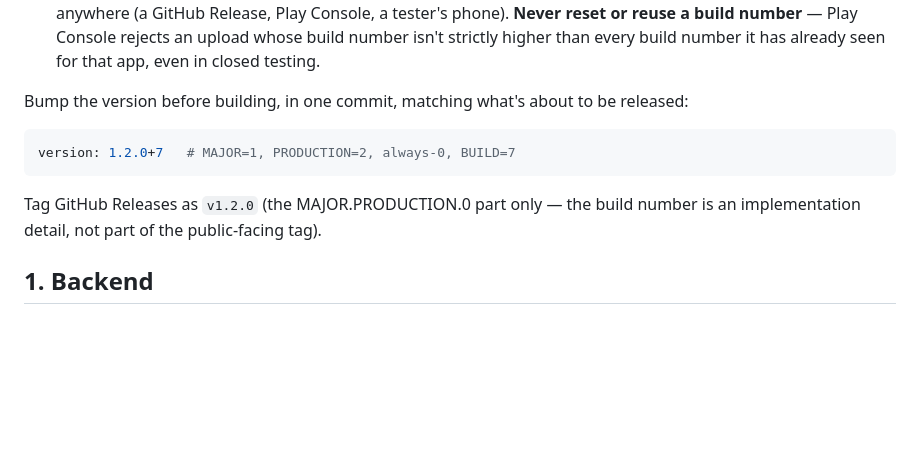
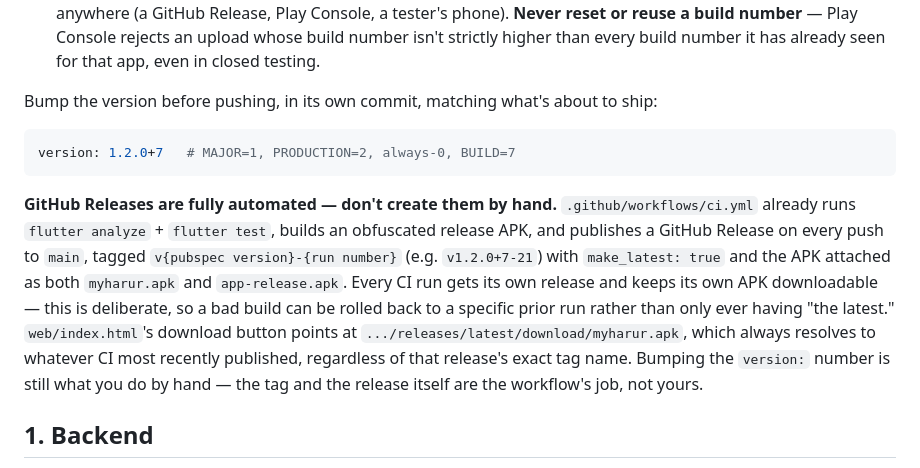
Before and after one commit to adminqenbel/myharur, a Markdown page: docs/RELEASE.md, the part around the change. Drawn GitHub-style; blank space fills up the shorter version.

Commit message:
Correct release docs: GitHub Releases are already automated by CI
Wrote the versioning-policy doc assuming releases were manual before
noticing .github/workflows/ci.yml already builds and publishes a tagged
GitHub Release with the APK attached on every push to main. Manually
creating one duplicated (and briefly shadowed) the CI's own release for
the same commit; deleted the manual one. Corrected the doc to describe
what actually happens: bump pubspec.yaml's version by hand, the tag and
release are the workflow's job.

Co-Authored-By: Claude Sonnet 5 <noreply@anthropic.com>

````diff
--- a/docs/RELEASE.md
+++ b/docs/RELEASE.md
@@ -16,14 +16,22 @@
   or reuse a build number** — Play Console rejects an upload whose build number isn't strictly
   higher than every build number it has already seen for that app, even in closed testing.
 
-Bump the version before building, in one commit, matching what's about to be released:
+Bump the version before pushing, in its own commit, matching what's about to ship:
 
 ```yaml
 version: 1.2.0+7   # MAJOR=1, PRODUCTION=2, always-0, BUILD=7
 ```
 
-Tag GitHub Releases as `v1.2.0` (the MAJOR.PRODUCTION.0 part only — the build number is an
-implementation detail, not part of the public-facing tag).
+**GitHub Releases are fully automated — don't create them by hand.** `.github/workflows/ci.yml`
+already runs `flutter analyze` + `flutter test`, builds an obfuscated release APK, and publishes a
+GitHub Release on every push to `main`, tagged `v{pubspec version}-{run number}` (e.g.
+`v1.2.0+7-21`) with `make_latest: true` and the APK attached as both `myharur.apk` and
+`app-release.apk`. Every CI run gets its own release and keeps its own APK downloadable — this is
+deliberate, so a bad build can be rolled back to a specific prior run rather than only ever having
+"the latest." `web/index.html`'s download button points at
+`.../releases/latest/download/myharur.apk`, which always resolves to whatever CI most recently
+published, regardless of that release's exact tag name. Bumping the `version:` number is still
+what you do by hand — the tag and the release itself are the workflow's job, not yours.
 
 ## 1. Backend
 
````
